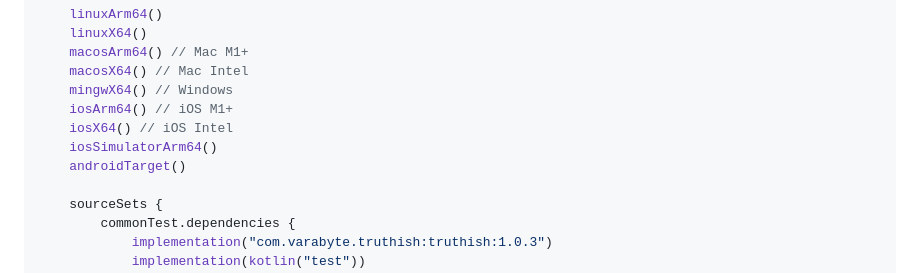
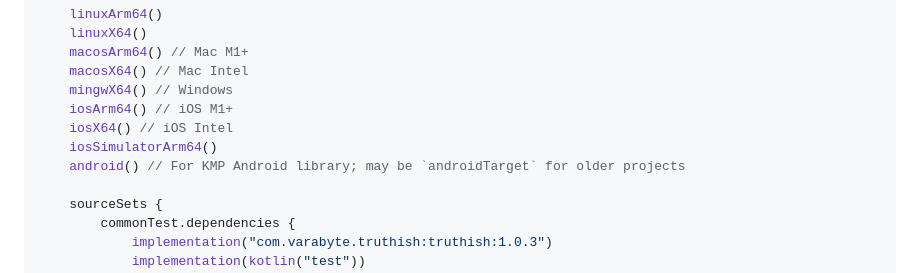
Before and after one commit to varabyte/truthish, a Markdown page: README.md, the part around the change. GitHub-like rendering.

Commit message:
Update README for latest android guidance
(`androidTarget` became `android` with the newer multiplatform Android plugin projects)

```diff
--- a/README.md
+++ b/README.md
@@ -129,7 +129,7 @@ kotlin {
     iosArm64() // iOS M1+
     iosX64() // iOS Intel
     iosSimulatorArm64()
-    androidTarget()
+    android() // For KMP Android library; may be `androidTarget` for older projects
 
     sourceSets {
         commonTest.dependencies {
```
